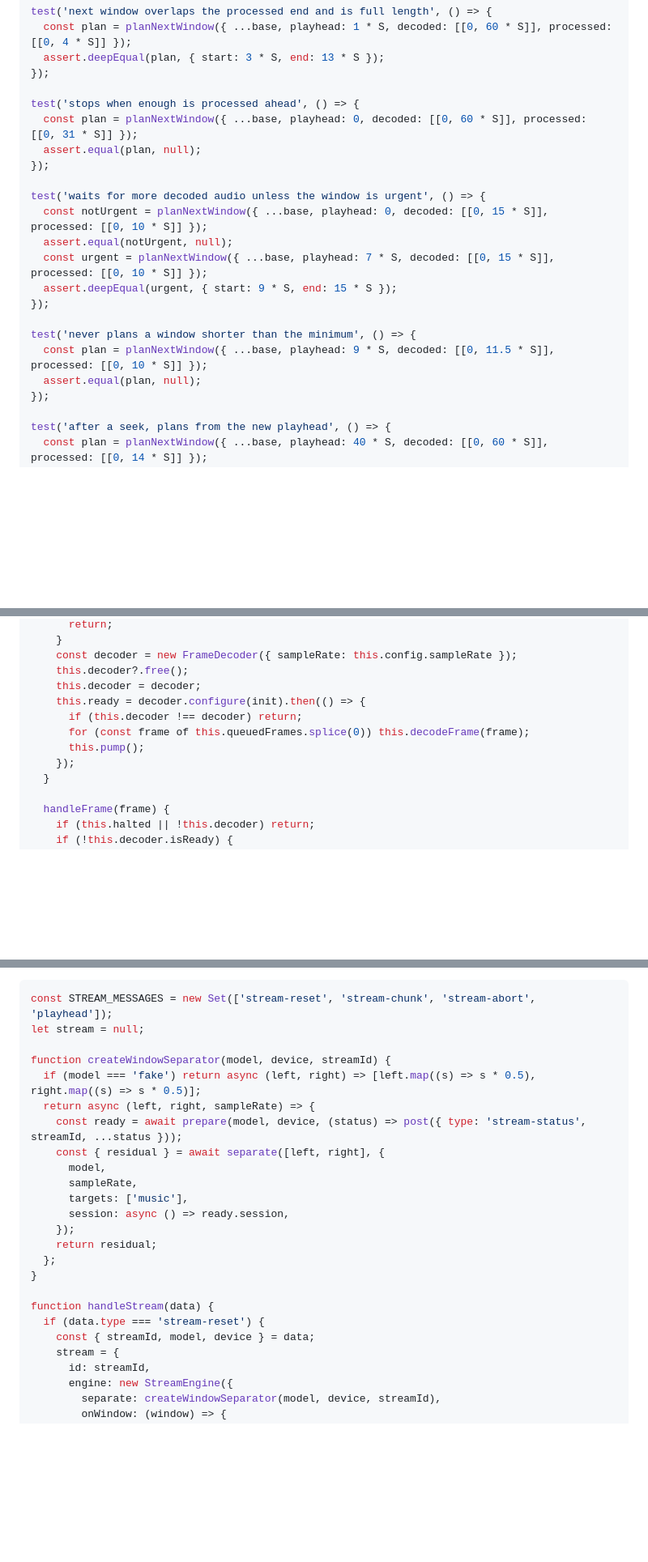
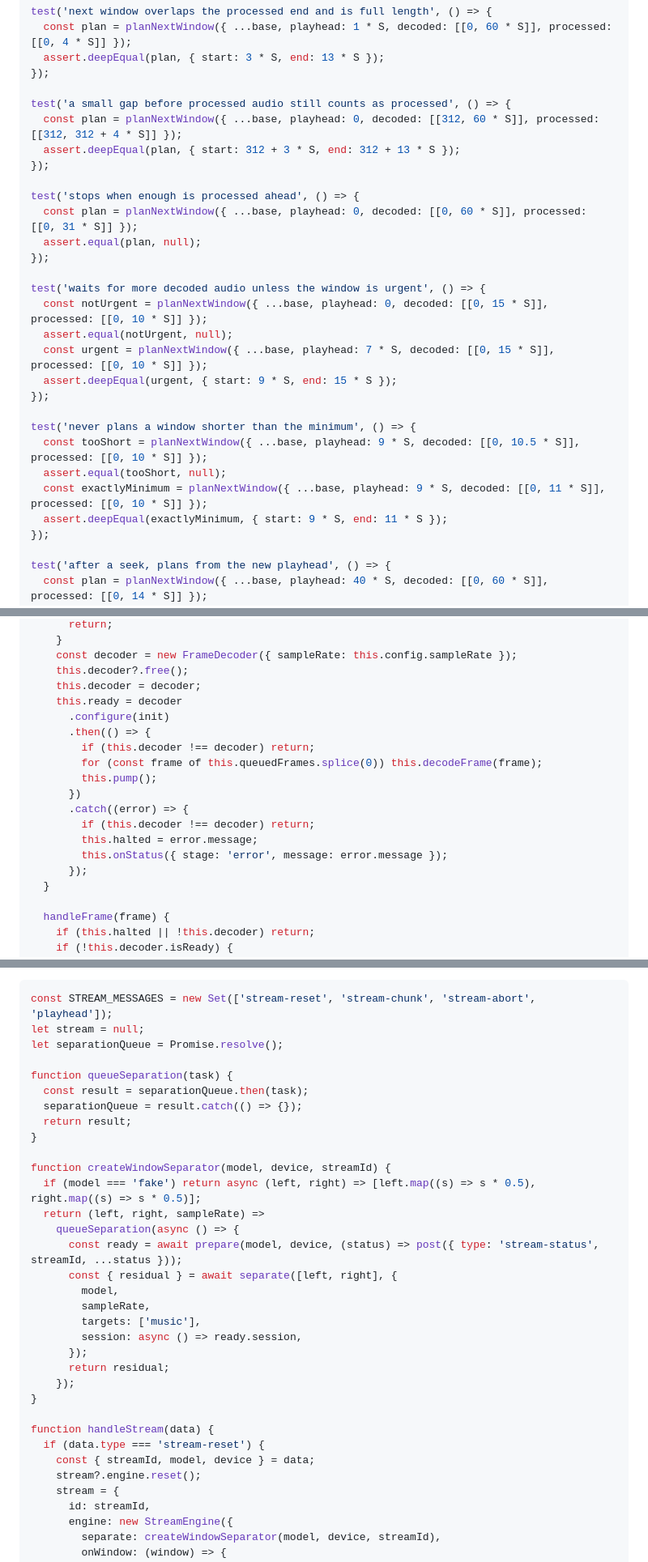
Before and after one commit to HighWatersDev/music-filter, a Markdown page: docs/plans/2026-10-25-read-ahead-pipeline.md, 3 parts joined by grey strips. Shown at 81% size. Rendered like a GitHub page; blank space fills up the shorter version.

````diff
--- a/docs/plans/2026-10-25-read-ahead-pipeline.md
+++ b/docs/plans/2026-10-25-read-ahead-pipeline.md
@@ -1042,6 +1058,11 @@ test('next window overlaps the processed end and is full length', () => {
   assert.deepEqual(plan, { start: 3 * S, end: 13 * S });
 });
 
+test('a small gap before processed audio still counts as processed', () => {
+  const plan = planNextWindow({ ...base, playhead: 0, decoded: [[312, 60 * S]], processed: [[312, 312 + 4 * S]] });
+  assert.deepEqual(plan, { start: 312 + 3 * S, end: 312 + 13 * S });
+});
+
 test('stops when enough is processed ahead', () => {
   const plan = planNextWindow({ ...base, playhead: 0, decoded: [[0, 60 * S]], processed: [[0, 31 * S]] });
   assert.equal(plan, null);
@@ -1055,8 +1076,10 @@ test('waits for more decoded audio unless the window is urgent', () => {
 });
 
 test('never plans a window shorter than the minimum', () => {
-  const plan = planNextWindow({ ...base, playhead: 9 * S, decoded: [[0, 11.5 * S]], processed: [[0, 10 * S]] });
-  assert.equal(plan, null);
+  const tooShort = planNextWindow({ ...base, playhead: 9 * S, decoded: [[0, 10.5 * S]], processed: [[0, 10 * S]] });
+  assert.equal(tooShort, null);
+  const exactlyMinimum = planNextWindow({ ...base, playhead: 9 * S, decoded: [[0, 11 * S]], processed: [[0, 10 * S]] });
+  assert.deepEqual(exactlyMinimum, { start: 9 * S, end: 11 * S });
 });
 
 test('after a seek, plans from the new playhead', () => {
@@ -1318,11 +1357,18 @@ export class StreamEngine {
     const decoder = new FrameDecoder({ sampleRate: this.config.sampleRate });
     this.decoder?.free();
     this.decoder = decoder;
-    this.ready = decoder.configure(init).then(() => {
-      if (this.decoder !== decoder) return;
-      for (const frame of this.queuedFrames.splice(0)) this.decodeFrame(frame);
-      this.pump();
-    });
+    this.ready = decoder
+      .configure(init)
+      .then(() => {
+        if (this.decoder !== decoder) return;
+        for (const frame of this.queuedFrames.splice(0)) this.decodeFrame(frame);
+        this.pump();
+      })
+      .catch((error) => {
+        if (this.decoder !== decoder) return;
+        this.halted = error.message;
+        this.onStatus({ stage: 'error', message: error.message });
+      });
   }
 
   handleFrame(frame) {
@@ -1437,24 +1488,33 @@ Add below `runSeparation`:
 ```js
 const STREAM_MESSAGES = new Set(['stream-reset', 'stream-chunk', 'stream-abort', 'playhead']);
 let stream = null;
+let separationQueue = Promise.resolve();
+
+function queueSeparation(task) {
+  const result = separationQueue.then(task);
+  separationQueue = result.catch(() => {});
+  return result;
+}
 
 function createWindowSeparator(model, device, streamId) {
   if (model === 'fake') return async (left, right) => [left.map((s) => s * 0.5), right.map((s) => s * 0.5)];
-  return async (left, right, sampleRate) => {
-    const ready = await prepare(model, device, (status) => post({ type: 'stream-status', streamId, ...status }));
-    const { residual } = await separate([left, right], {
-      model,
-      sampleRate,
-      targets: ['music'],
-      session: async () => ready.session,
+  return (left, right, sampleRate) =>
+    queueSeparation(async () => {
+      const ready = await prepare(model, device, (status) => post({ type: 'stream-status', streamId, ...status }));
+      const { residual } = await separate([left, right], {
+        model,
+        sampleRate,
+        targets: ['music'],
+        session: async () => ready.session,
+      });
+      return residual;
     });
-    return residual;
-  };
 }
 
 function handleStream(data) {
   if (data.type === 'stream-reset') {
     const { streamId, model, device } = data;
+    stream?.engine.reset();
     stream = {
       id: streamId,
       engine: new StreamEngine({
````
Also changed, not shown: other parts of docs/plans/2026-10-25-read-ahead-pipeline.md (+88 -28 lines).
